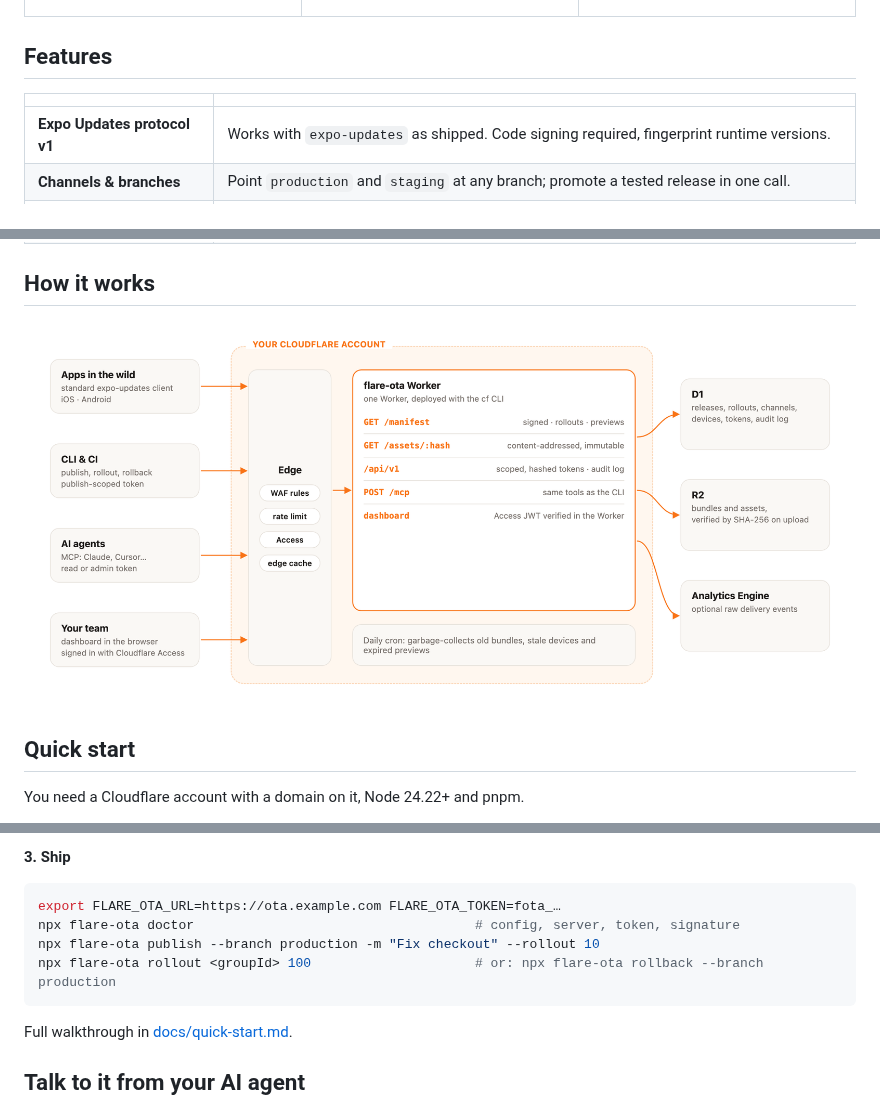
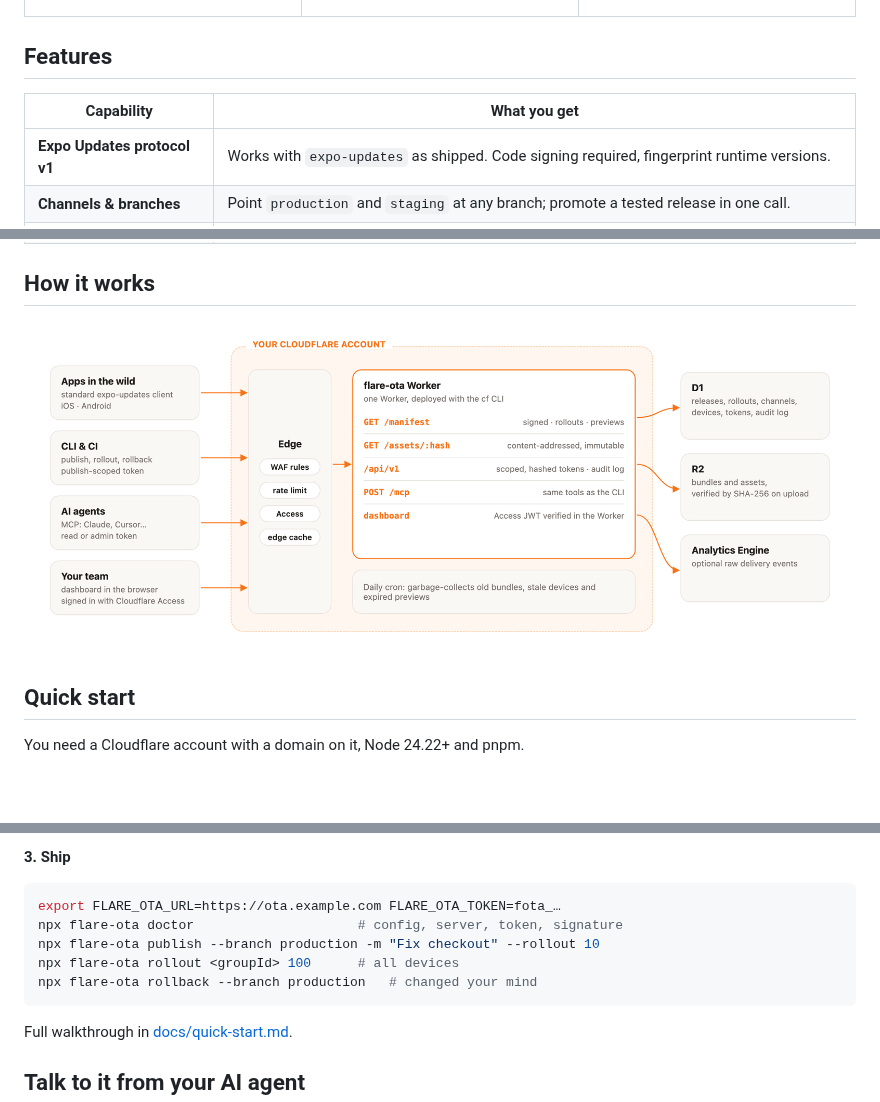
Before and after one commit to Merlin1337/flare-ota, a Markdown page: README.md, 3 parts joined by grey strips. Rendered like a GitHub page; pictures changed too: docs/assets/architecture-light.png; blank space fills up the shorter version.

Commit message:
docs: README table headers, shorter quick-start lines, tighter architecture diagram
Co-Authored-By: Claude Opus 5.5 <noreply@anthropic.com>

````diff
--- a/README.md
+++ b/README.md
@@ -65,7 +65,7 @@ Worker verifies itself, an audit log, and WAF rules.
 
 ## Features
 
-| | |
+| Capability | What you get |
 |---|---|
 | **Expo Updates protocol v1** | Works with `expo-updates` as shipped. Code signing required, fingerprint runtime versions. |
 | **Channels & branches** | Point `production` and `staging` at any branch; promote a tested release in one call. |
@@ -111,9 +111,10 @@ Then build a release binary once: the update URL and certificate are native sett
 
 ```sh
 export FLARE_OTA_URL=https://ota.example.com FLARE_OTA_TOKEN=fota_…
-npx flare-ota doctor                                    # config, server, token, signature
+npx flare-ota doctor                     # config, server, token, signature
 npx flare-ota publish --branch production -m "Fix checkout" --rollout 10
-npx flare-ota rollout <groupId> 100                     # or: npx flare-ota rollback --branch production
+npx flare-ota rollout <groupId> 100      # all devices
+npx flare-ota rollback --branch production   # changed your mind
 ```
 
 Full walkthrough in [docs/quick-start.md](docs/quick-start.md).
````
Also changed, not shown: other parts of README.md (+1 -1 lines), docs/assets/architecture-dark.png, 2 other files.
